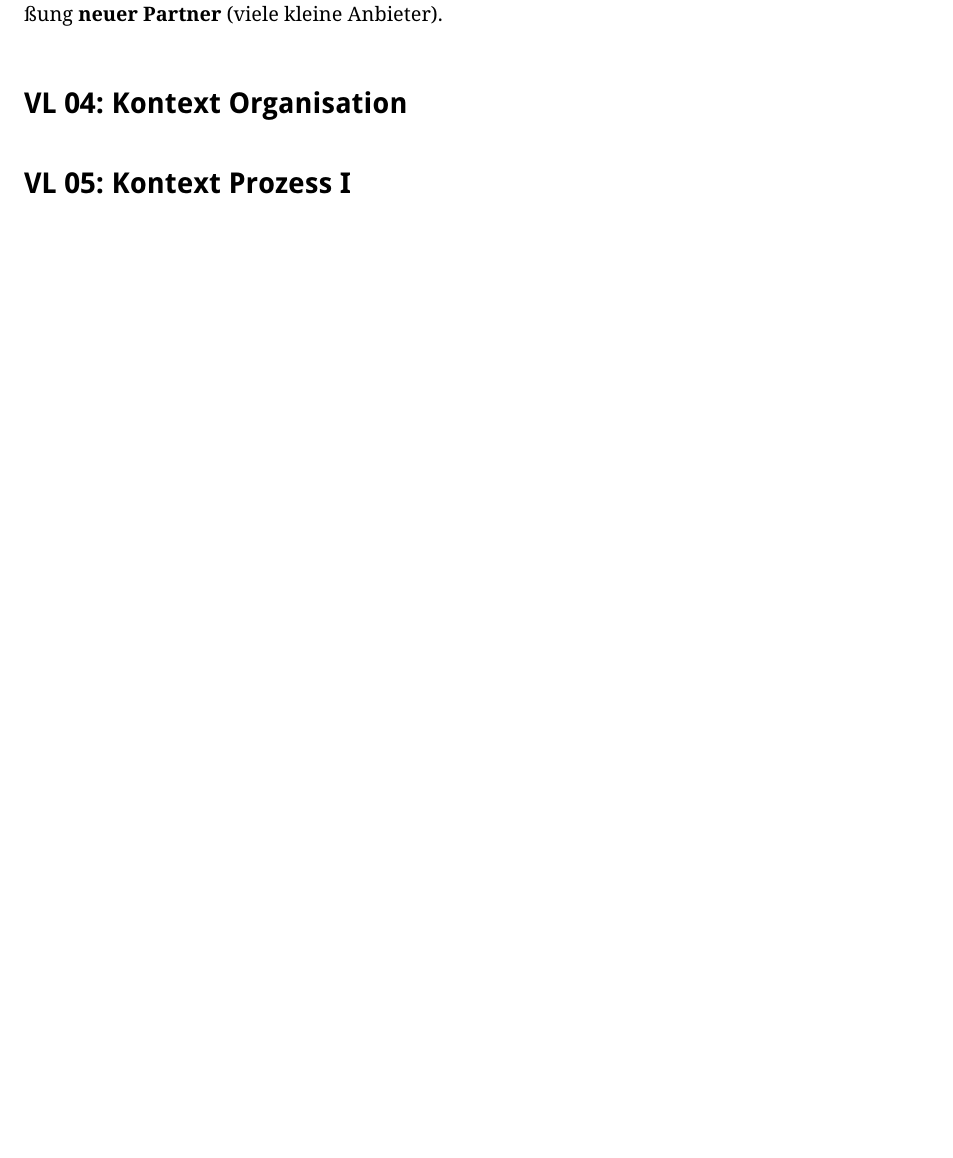
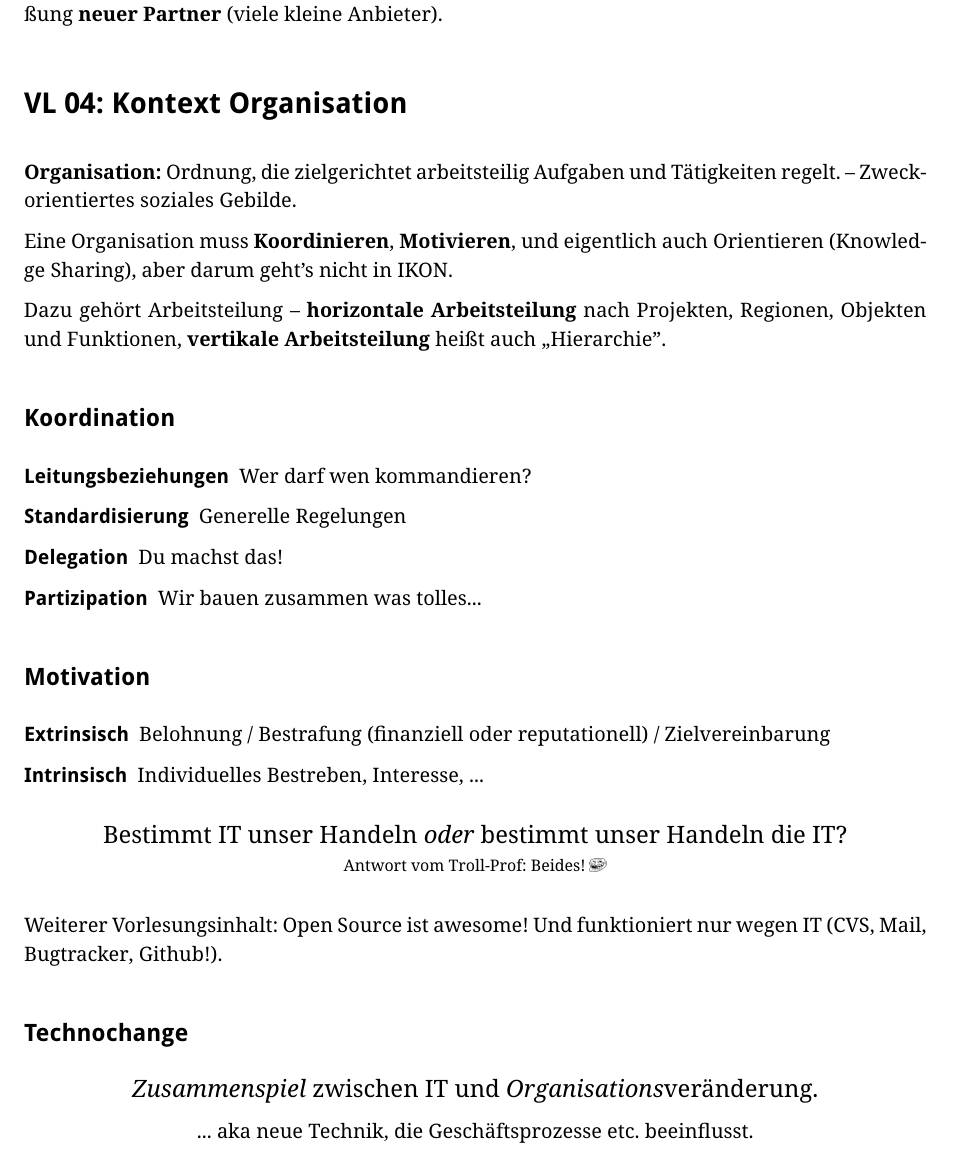
Before and after one commit to opatut/uni, a LaTeX document (ikon2/index.tex, which reads ikon2/vorlesung-04.tex): part of page 4 of 6 before the commit and part of page 4 of 7 after it, cut so that both start at the same text, the shorter picture padded with empty space. Compiled offline with pdfLaTeX; a LaTeX package or settings file that is missing is left out.

Commit message:
IKON2 VL04

```diff
--- a/ikon2/vorlesung-04.tex
+++ b/ikon2/vorlesung-04.tex
@@ -1 +1,38 @@
 \section{VL 04: Kontext Organisation}
+
+\textbf{Organisation:} Ordnung, die zielgerichtet arbeitsteilig Aufgaben und
+Tätigkeiten regelt. -- Zweckorientiertes soziales Gebilde.
+
+Eine Organisation muss \textbf{Koordinieren}, \textbf{Motivieren}, und eigentlich auch
+Orientieren (Knowledge Sharing), aber darum geht's nicht in IKON.
+
+Dazu gehört Arbeitsteilung -- \textbf{horizontale Arbeitsteilung} nach Projekten, Regionen, Objekten und Funktionen,
+\textbf{vertikale Arbeitsteilung} heißt auch ,,Hierarchie''.
+
+\subsection{Koordination}
+
+\begin{description}
+    \item[Leitungsbeziehungen] Wer darf wen kommandieren?
+    \item[Standardisierung] Generelle Regelungen
+    \item[Delegation] Du machst das!
+    \item[Partizipation] Wir bauen zusammen was tolles...
+\end{description}
+
+\subsection{Motivation}
+
+\begin{description}
+    \item[Extrinsisch] Belohnung / Bestrafung (finanziell oder reputationell) / Zielvereinbarung
+    \item[Intrinsisch] Individuelles Bestreben, Interesse, ...
+\end{description}
+
+\begin{center}{\large Bestimmt IT unser Handeln \emph{oder} bestimmt unser Handeln die IT?}\\
+{\footnotesize Antwort vom Troll-Prof: Beides! \includegraphics[width=0.3cm]{wichtige-anmerkung.png}}\end{center}
+
+Weiterer Vorlesungsinhalt: Open Source ist awesome! Und funktioniert nur wegen IT (CVS, Mail, Bugtracker, Github!).
+
+\subsection{Technochange}
+
+\begin{center}{\large \emph{Zusammenspiel} zwischen IT und \emph{Organisations}veränderung.}
+
+... aka neue Technik, die Geschäftsprozesse etc. beeinflusst.
+\end{center}
```
Also changed, not shown: ikon2/index.pdf, ikon2/wichtige-anmerkung.png (added).
